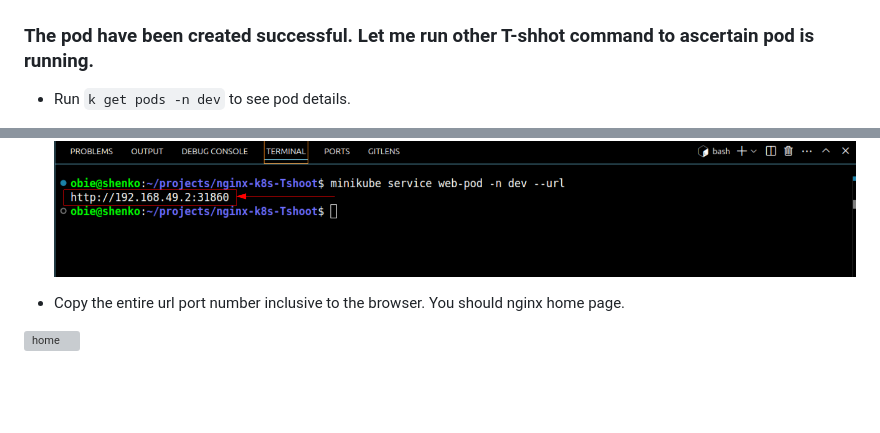
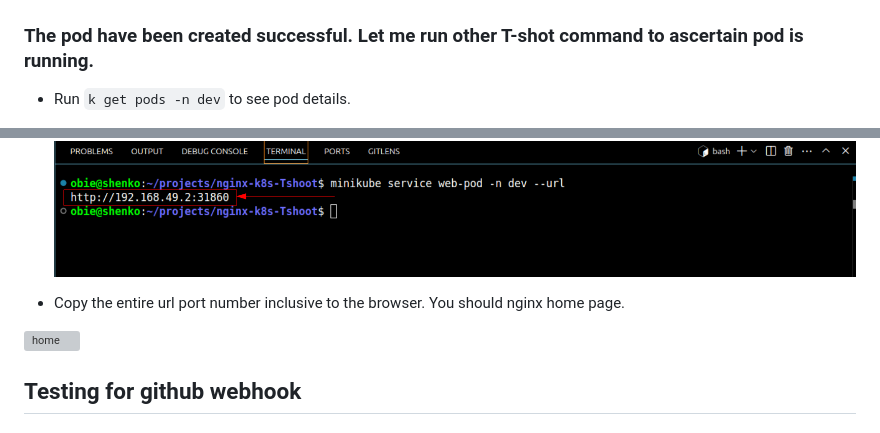
Before and after one commit to obieh/nginx-k8s-Tshoot, a Markdown page: README.md, 2 parts joined by grey strips. Rendered like a GitHub page; blank space fills up the shorter version; grey boxes are pictures that could not be loaded.

Commit message:
webhook-demo

```diff
--- a/README.md
+++ b/README.md
@@ -144,7 +144,7 @@ Scroll down to see more information about the error.
 
 ![apply-again](./img/k-apply-afta-delete.png)
 
-### The pod have been created successful. Let me run other T-shhot command to ascertain pod is running.
+### The pod have been created successful. Let me run other T-shot command to ascertain pod is running.
 
 * Run `k get pods -n dev` to see pod details.
 
@@ -186,3 +186,5 @@ Scroll down to see more information about the error.
 * Copy the entire url port number inclusive to the browser. You should nginx home page.
 
 ![home](./img/welcome-nginx.png)
+
+## Testing for github webhook
```
